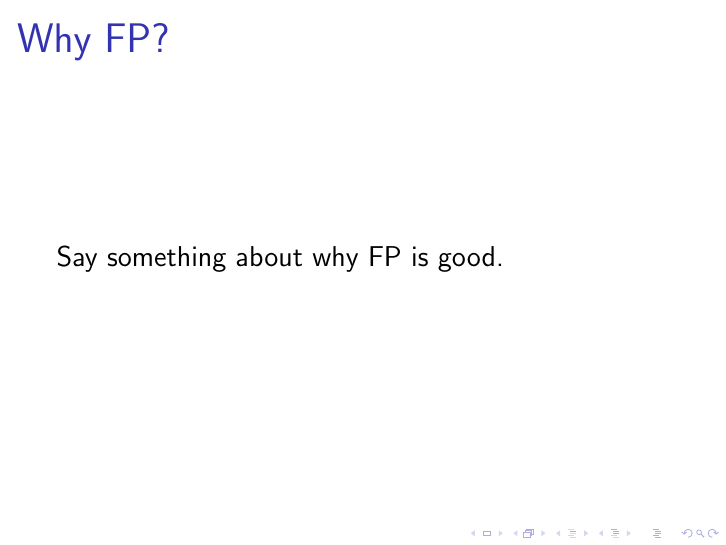
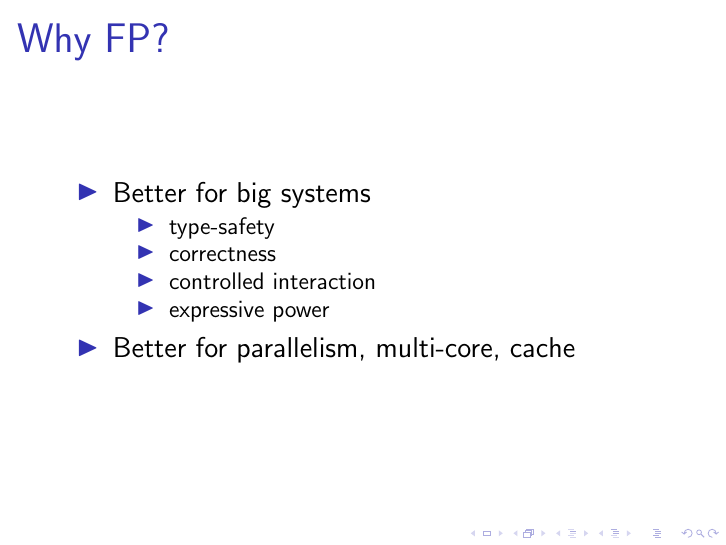
Before and after one commit to LJKitchen/ljk-luv-fp-foss, LaTeX slides (bmr-fp-foss.tex, which reads body-fp-foss.tex): page 12 of 21. Compiled offline with pdfLaTeX.

Commit message:
A bit more: Why FP?

```diff
--- a/body-fp-foss.tex
+++ b/body-fp-foss.tex
@@ -262,7 +262,16 @@ Stuff.
 
 \begin{frame}
 \frametitle{Why FP?}
-Say something about why FP is good.
+\bi
+\item Better for big systems
+\bi
+\item type-safety
+\item correctness
+\item controlled interaction
+\item expressive power
+\ei
+\item Better for parallelism, multi-core, cache
+\ei
 \end{frame}
 
 \section{Simple examples}
```
